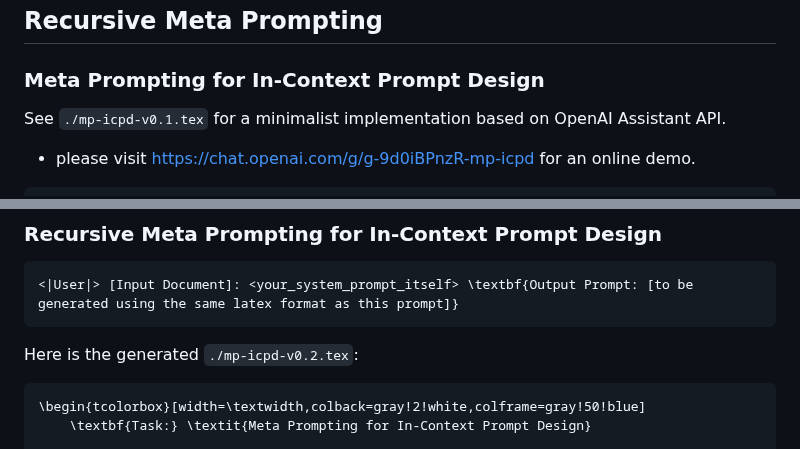
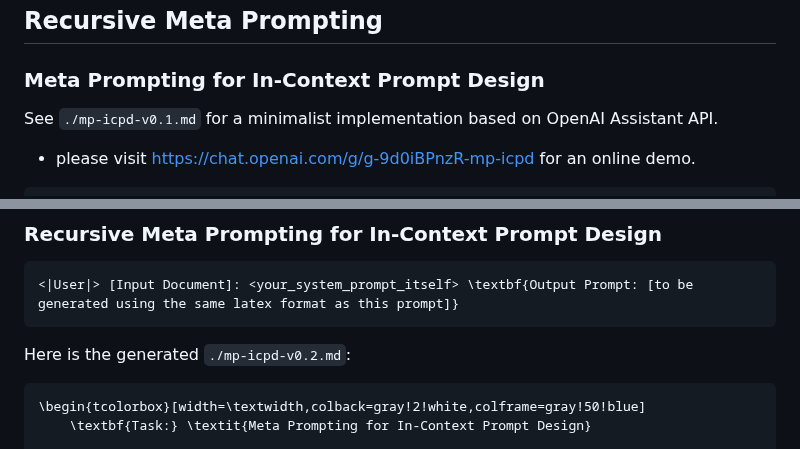
Before and after one commit to meta-prompting/meta-prompting, a Markdown page: README.md, 2 parts joined by grey strips. Drawn GitHub-style.

````diff
--- a/README.md
+++ b/README.md
@@ -297,7 +297,7 @@ See `./mp-pt-reasoning-v0.1.tex` for a minimalist latex-style implementation bas
 
 ### Meta Prompting for In-Context Prompt Design
 
-See `./mp-icpd-v0.1.tex` for a minimalist implementation based on OpenAI Assistant API.
+See `./mp-icpd-v0.1.md` for a minimalist implementation based on OpenAI Assistant API.
 
 - please visit [https://chat.openai.com/g/g-9d0iBPnzR-mp-icpd](https://chat.openai.com/g/g-9d0iBPnzR-mp-icpd) for an online demo.
 
@@ -341,7 +341,7 @@ See `./mp-icpd-v0.1.tex` for a minimalist implementation based on OpenAI Assista
 <|User|> [Input Document]: <your_system_prompt_itself> \textbf{Output Prompt: [to be generated using the same latex format as this prompt]}
 ```
 
-Here is the generated `./mp-icpd-v0.2.tex`:
+Here is the generated `./mp-icpd-v0.2.md`:
 
 ```tex
 \begin{tcolorbox}[width=\textwidth,colback=gray!2!white,colframe=gray!50!blue]
````
